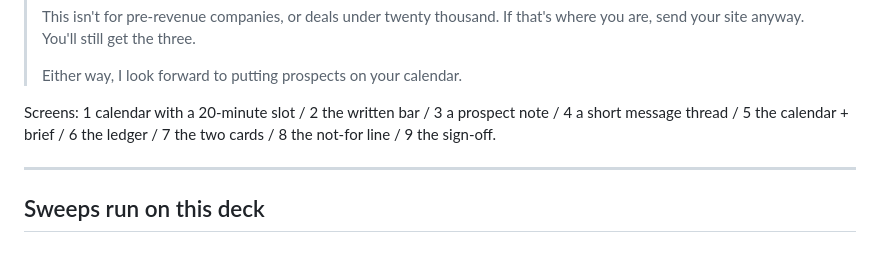
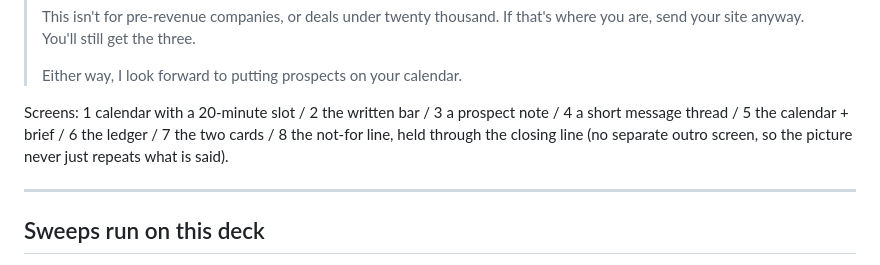
Before and after one commit to sa1231231/halstead-site, a Markdown page: docs/leadgen-1-copy-deck.md, the part around the change. GitHub-like rendering.

Commit message:
deck: note not-for slide holds through the closer, no outro screen
Co-Authored-By: Claude Opus 4.8 <noreply@anthropic.com>
Claude-Session: https://claude.ai/code/session_01S3JvTwoJwxzBhzFmtwB9Ts

```diff
--- a/docs/leadgen-1-copy-deck.md
+++ b/docs/leadgen-1-copy-deck.md
@@ -362,7 +362,7 @@ Opens on the buyer's outcome and the demonstration. Credibility right after, fro
 >
 > Either way, I look forward to putting prospects on your calendar.
 
-Screens: 1 calendar with a 20-minute slot / 2 the written bar / 3 a prospect note / 4 a short message thread / 5 the calendar + brief / 6 the ledger / 7 the two cards / 8 the not-for line / 9 the sign-off.
+Screens: 1 calendar with a 20-minute slot / 2 the written bar / 3 a prospect note / 4 a short message thread / 5 the calendar + brief / 6 the ledger / 7 the two cards / 8 the not-for line, held through the closing line (no separate outro screen, so the picture never just repeats what is said).
 
 ---
 
```
